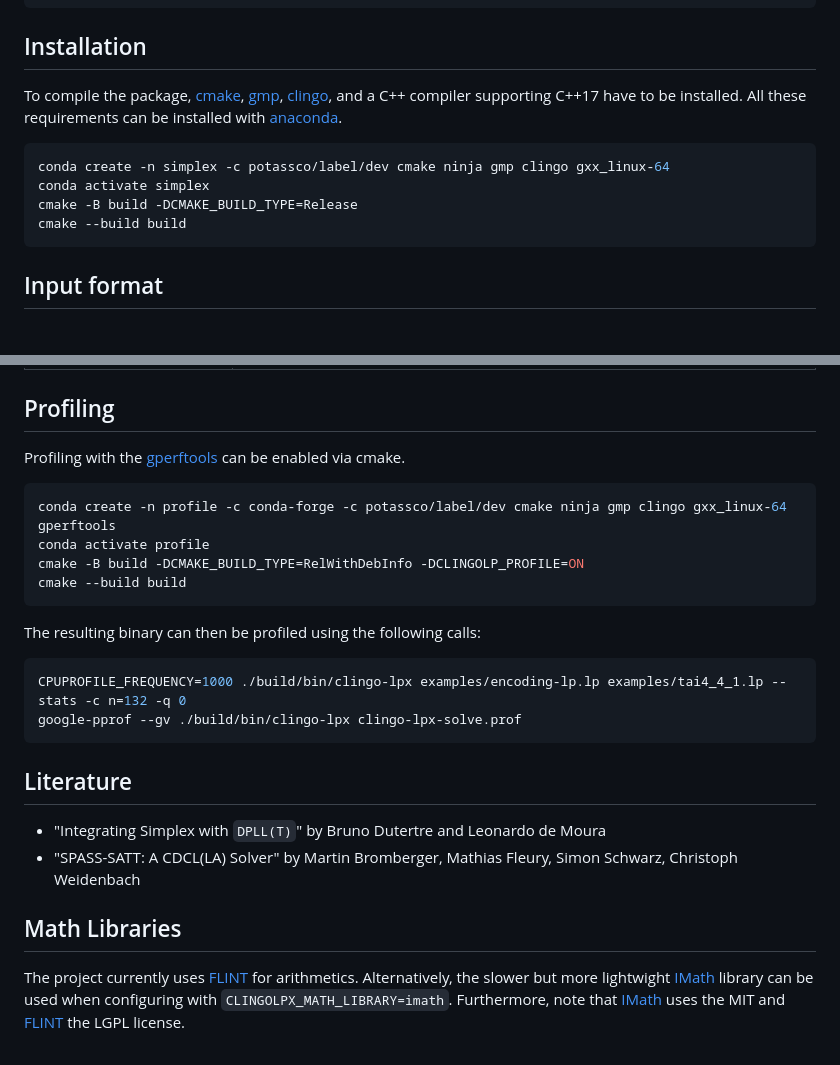
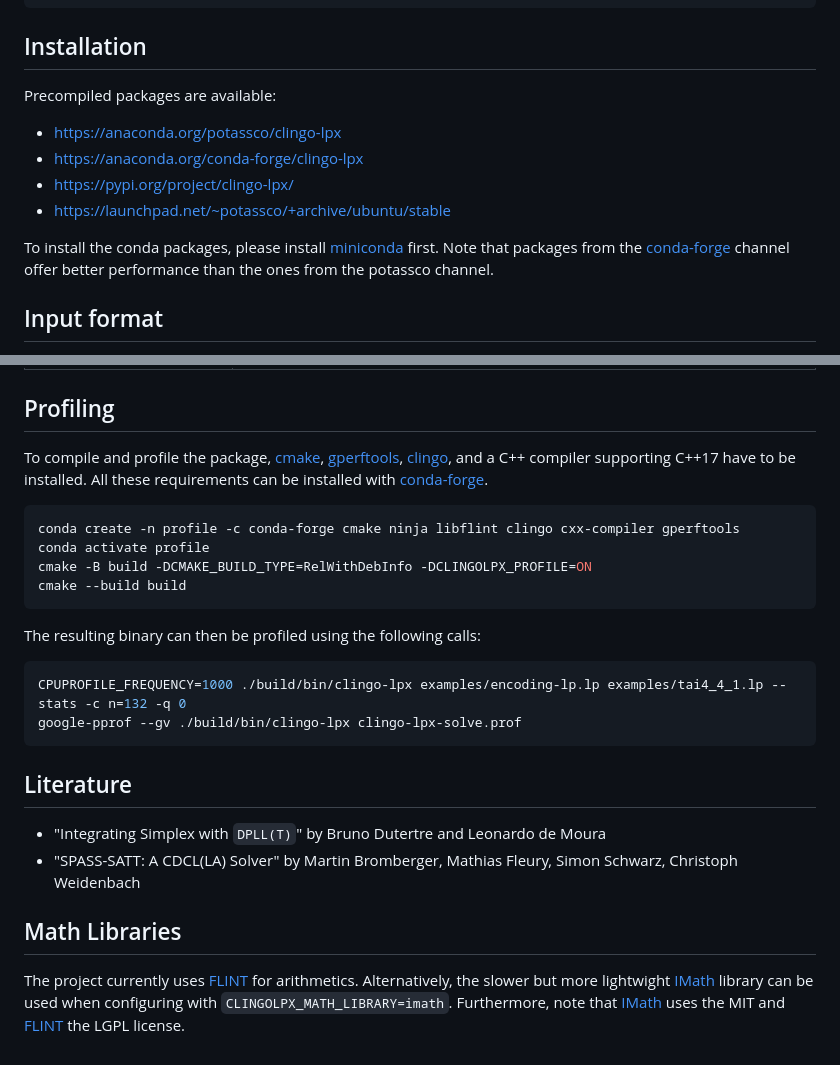
Before and after one commit to potassco/clingo-lpx, a Markdown page: README.md, 2 parts joined by grey strips. Rendered like a GitHub page.

````diff
--- a/README.md
+++ b/README.md
@@ -32,20 +32,15 @@ $ clingo -c n=132 encoding.lp tai4_4_1.lp
 
 ## Installation
 
-To compile the package, [cmake], [gmp], [clingo], and a C++ compiler supporting C++17 have to be installed.
-All these requirements can be installed with [anaconda].
+Precompiled packages are available:
 
-```bash
-conda create -n simplex -c potassco/label/dev cmake ninja gmp clingo gxx_linux-64
-conda activate simplex
-cmake -B build -DCMAKE_BUILD_TYPE=Release
-cmake --build build
-```
+- https://anaconda.org/potassco/clingo-lpx
+- https://anaconda.org/conda-forge/clingo-lpx
+- https://pypi.org/project/clingo-lpx/
+- https://launchpad.net/~potassco/+archive/ubuntu/stable
 
-[cmake]: https://cmake.org
-[gmp]: https://gmplib.org
-[clingo]: https://github.com/potassco/clingo
-[anaconda]: https://anaconda.org
+To install the conda packages, please install [miniconda] first.
+Note that packages from the [conda-forge] channel offer better performance than the ones from the potassco channel.
 
 ## Input format
 
@@ -113,12 +108,13 @@ that is, by passing option `--objective=global,e`.
 
 ## Profiling
 
-Profiling with the [gperftools] can be enabled via cmake.
+To compile and profile the package, [cmake], [gperftools], [clingo], and a C++ compiler supporting C++17 have to be installed.
+All these requirements can be installed with [conda-forge].
 
 ```bash
-conda create -n profile -c conda-forge -c potassco/label/dev cmake ninja gmp clingo gxx_linux-64 gperftools
+conda create -n profile -c conda-forge cmake ninja libflint clingo cxx-compiler gperftools
 conda activate profile
-cmake -B build -DCMAKE_BUILD_TYPE=RelWithDebInfo -DCLINGOLP_PROFILE=ON
+cmake -B build -DCMAKE_BUILD_TYPE=RelWithDebInfo -DCLINGOLPX_PROFILE=ON
 cmake --build build
 ```
 
````
Also changed, not shown: other parts of README.md (+5 -2 lines).
